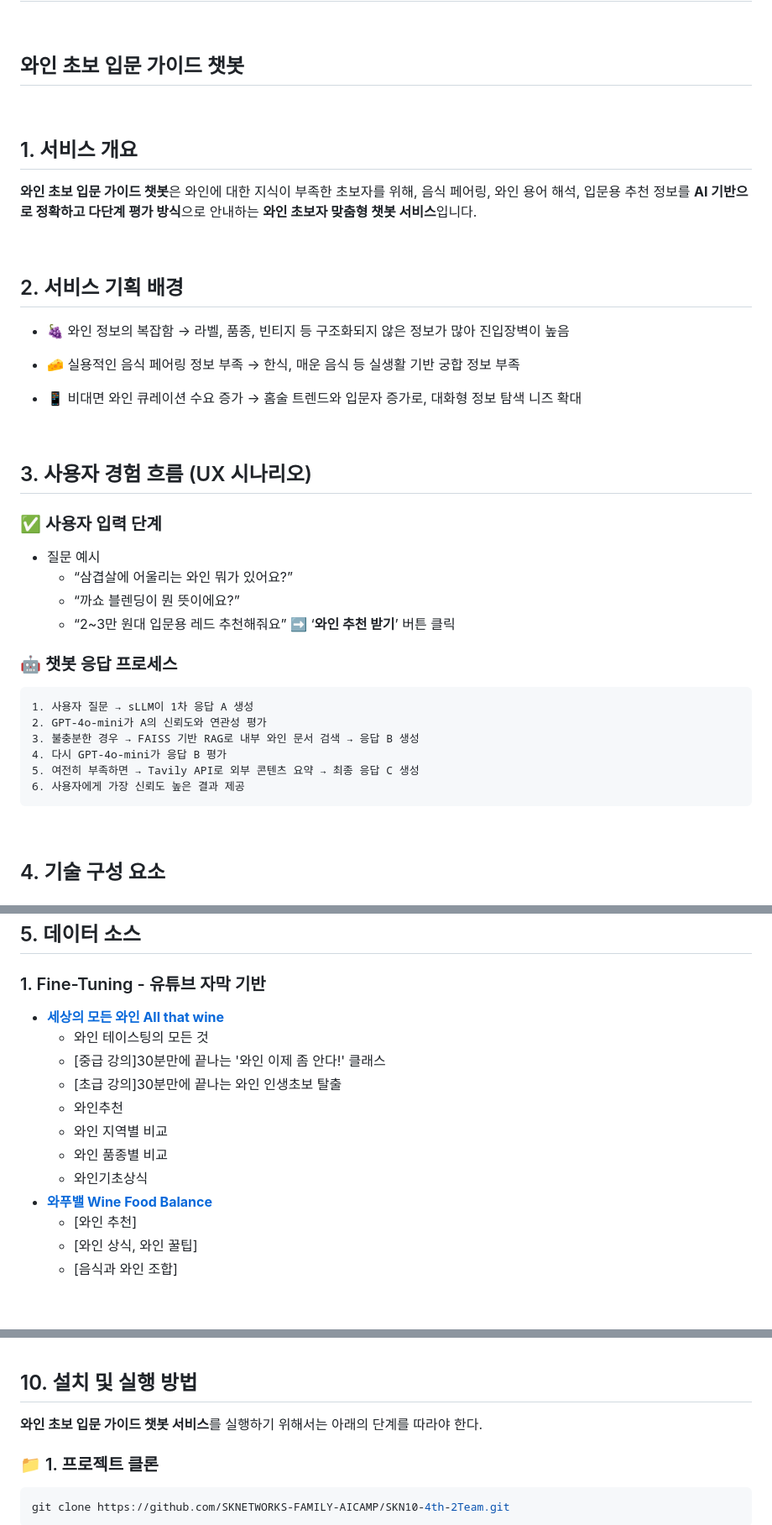
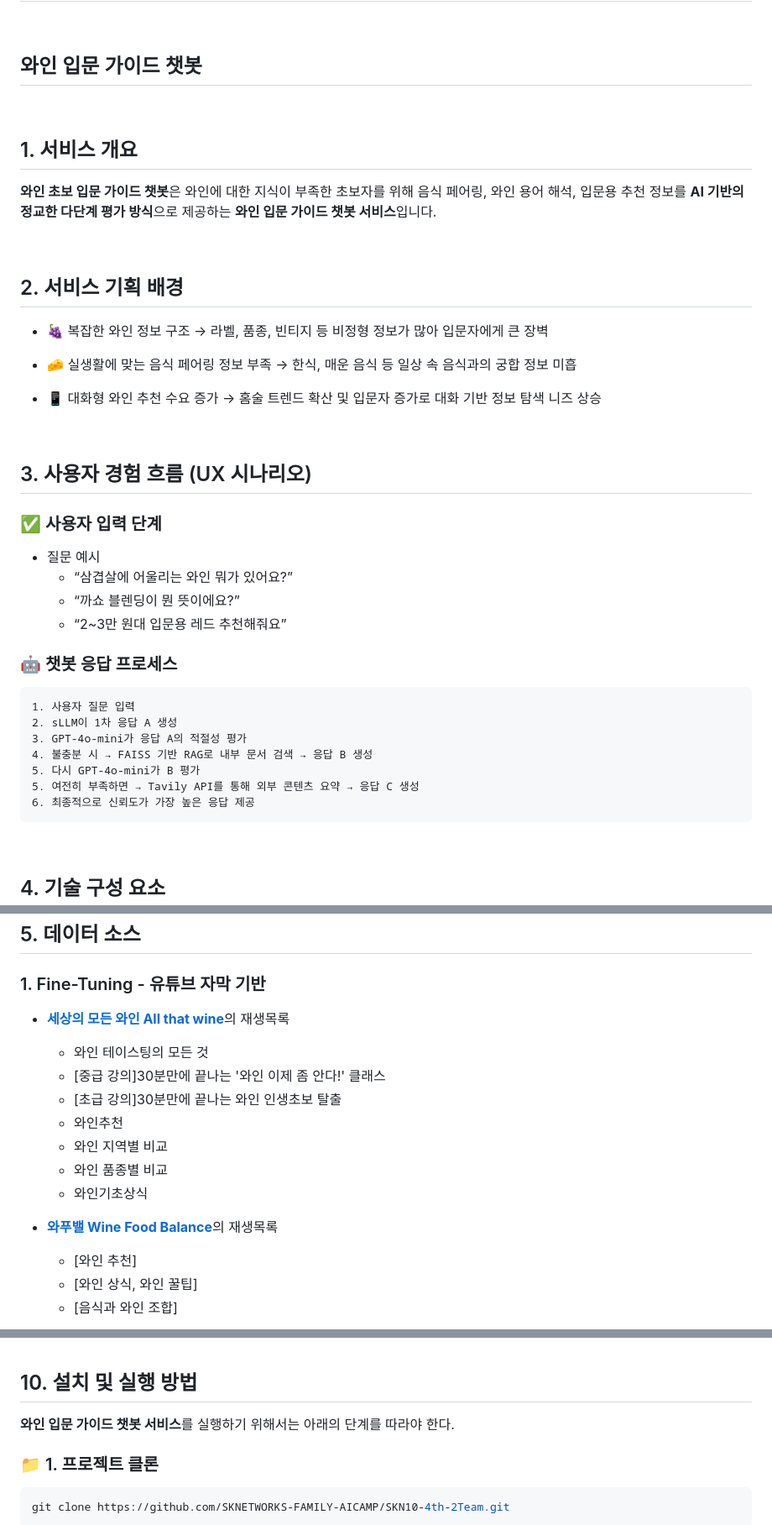
Before and after one commit to SKNETWORKS-FAMILY-AICAMP/SKN10-4th-2Team, a Markdown page: README.md, 3 parts joined by grey strips. Shown: that part at 84% size. Rendered like a GitHub page; blank space fills up the shorter version.

````diff
--- a/README.md
+++ b/README.md
@@ -2,26 +2,26 @@
 
 <br/>
 
-## 와인 초보 입문 가이드 챗봇
+## 와인 입문 가이드 챗봇
 
 <br>
 
 ## 1. 서비스 개요
 
-**와인 초보 입문 가이드 챗봇**은 와인에 대한 지식이 부족한 초보자를 위해, 음식 페어링, 와인 용어 해석, 입문용 추천 정보를 **AI 기반으로 정확하고 다단계 평가 방식**으로 안내하는 **와인 초보자 맞춤형 챗봇 서비스**입니다.
+**와인 초보 입문 가이드 챗봇**은 와인에 대한 지식이 부족한 초보자를 위해 음식 페어링, 와인 용어 해석, 입문용 추천 정보를 **AI 기반의 정교한 다단계 평가 방식**으로 제공하는 **와인 입문 가이드 챗봇 서비스**입니다.
 
 <br>
 
 ## 2. 서비스 기획 배경
 
-- 🍇 와인 정보의 복잡함
-  → 라벨, 품종, 빈티지 등 구조화되지 않은 정보가 많아 진입장벽이 높음
+- 🍇 복잡한 와인 정보 구조
+  → 라벨, 품종, 빈티지 등 비정형 정보가 많아 입문자에게 큰 장벽
 
-- 🧀 실용적인 음식 페어링 정보 부족
-  → 한식, 매운 음식 등 실생활 기반 궁합 정보 부족
+- 🧀 실생활에 맞는 음식 페어링 정보 부족
+  → 한식, 매운 음식 등 일상 속 음식과의 궁합 정보 미흡
 
-- 📱 비대면 와인 큐레이션 수요 증가
-  → 홈술 트렌드와 입문자 증가로, 대화형 정보 탐색 니즈 확대
+- 📱 대화형 와인 추천 수요 증가
+  → 홈술 트렌드 확산 및 입문자 증가로 대화 기반 정보 탐색 니즈 상승
 
 <br>
 
@@ -33,17 +33,17 @@
   - “삼겹살에 어울리는 와인 뭐가 있어요?”
   - “까쇼 블렌딩이 뭔 뜻이에요?”
   - “2~3만 원대 입문용 레드 추천해줘요”
-➡️ ‘**와인 추천 받기**’ 버튼 클릭
 
 ### 🤖 챗봇 응답 프로세스
 
 ```markdown
-1. 사용자 질문 → sLLM이 1차 응답 A 생성
-2. GPT-4o-mini가 A의 신뢰도와 연관성 평가
-3. 불충분한 경우 → FAISS 기반 RAG로 내부 와인 문서 검색 → 응답 B 생성
-4. 다시 GPT-4o-mini가 응답 B 평가
-5. 여전히 부족하면 → Tavily API로 외부 콘텐츠 요약 → 최종 응답 C 생성
-6. 사용자에게 가장 신뢰도 높은 결과 제공
+1. 사용자 질문 입력
+2. sLLM이 1차 응답 A 생성
+3. GPT-4o-mini가 응답 A의 적절성 평가
+4. 불충분 시 → FAISS 기반 RAG로 내부 문서 검색 → 응답 B 생성
+5. 다시 GPT-4o-mini가 B 평가
+5. 여전히 부족하면 → Tavily API를 통해 외부 콘텐츠 요약 → 응답 C 생성
+6. 최종적으로 신뢰도가 가장 높은 응답 제공
 ```
 
 <br>
@@ -71,7 +71,7 @@
 
 ### 1. Fine-Tuning - 유튜브 자막 기반
 
-- [**세상의 모든 와인 All that wine**](https://www.youtube.com/@allthatwine/playlists)
+- [**세상의 모든 와인 All that wine**](https://www.youtube.com/@allthatwine/playlists)의 재생목록
   - 와인 테이스팅의 모든 것
   - [중급 강의]30분만에 끝나는 '와인 이제 좀 안다!' 클래스
   - [초급 강의]30분만에 끝나는 와인 인생초보 탈출
@@ -79,7 +79,8 @@
   - 와인 지역별 비교
   - 와인 품종별 비교
   - 와인기초상식
-- [**와푸밸 Wine Food Balance**](https://www.youtube.com/@winefoodbalance1143/playlists)
+
+- [**와푸밸 Wine Food Balance**](https://www.youtube.com/@winefoodbalance1143/playlists)의 재생목록
   - [와인 추천]
   - [와인 상식, 와인 꿀팁]
   - [음식과 와인 조합]
@@ -183,7 +183,7 @@
 
 ## 10. 설치 및 실행 방법
 
-**와인 초보 입문 가이드 챗봇 서비스**를 실행하기 위해서는 아래의 단계를 따라야 한다.
+**와인 입문 가이드 챗봇 서비스**를 실행하기 위해서는 아래의 단계를 따라야 한다.
 
 ### 📁 1. 프로젝트 클론
 
````
Also changed, not shown: other parts of README.md (+8 -9 lines).
